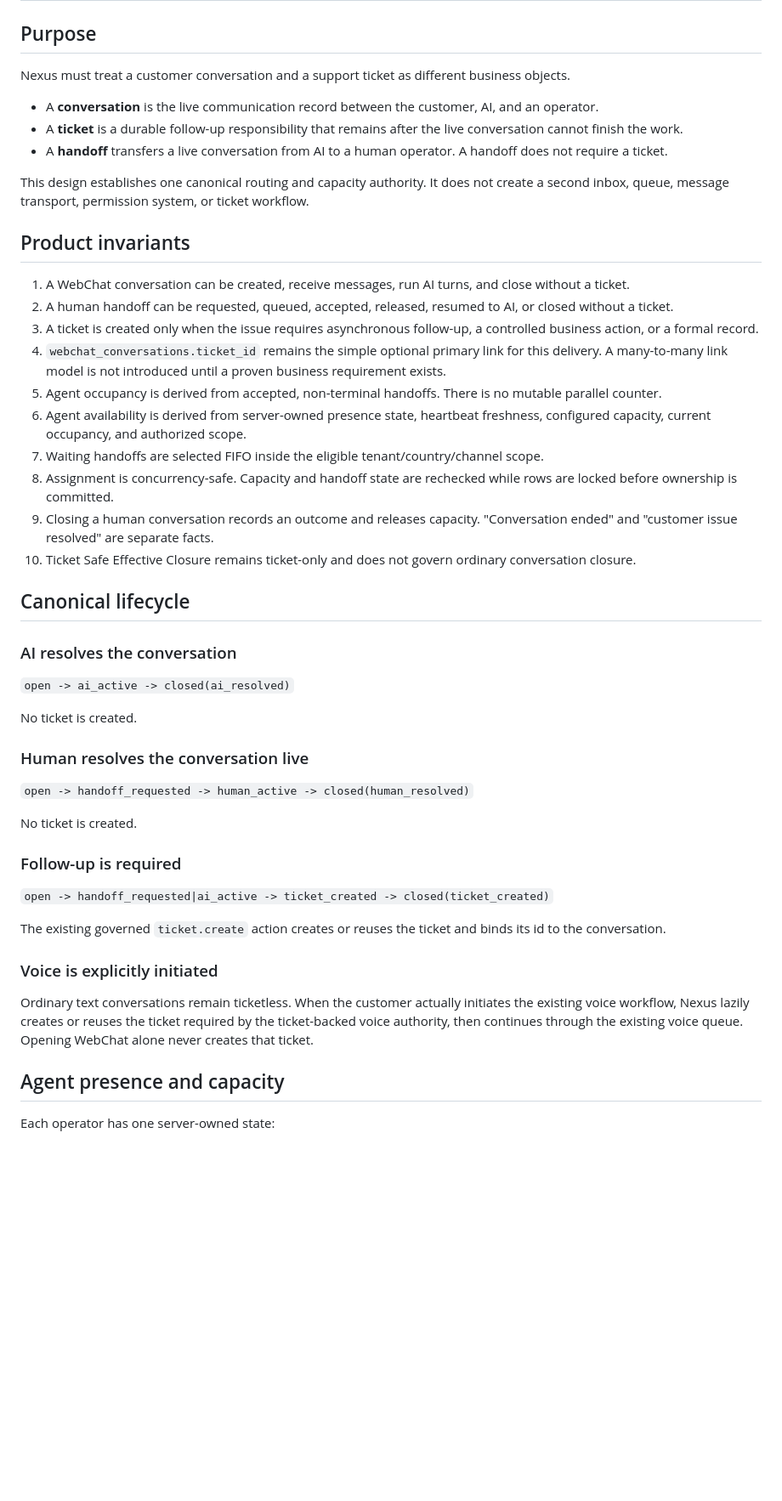
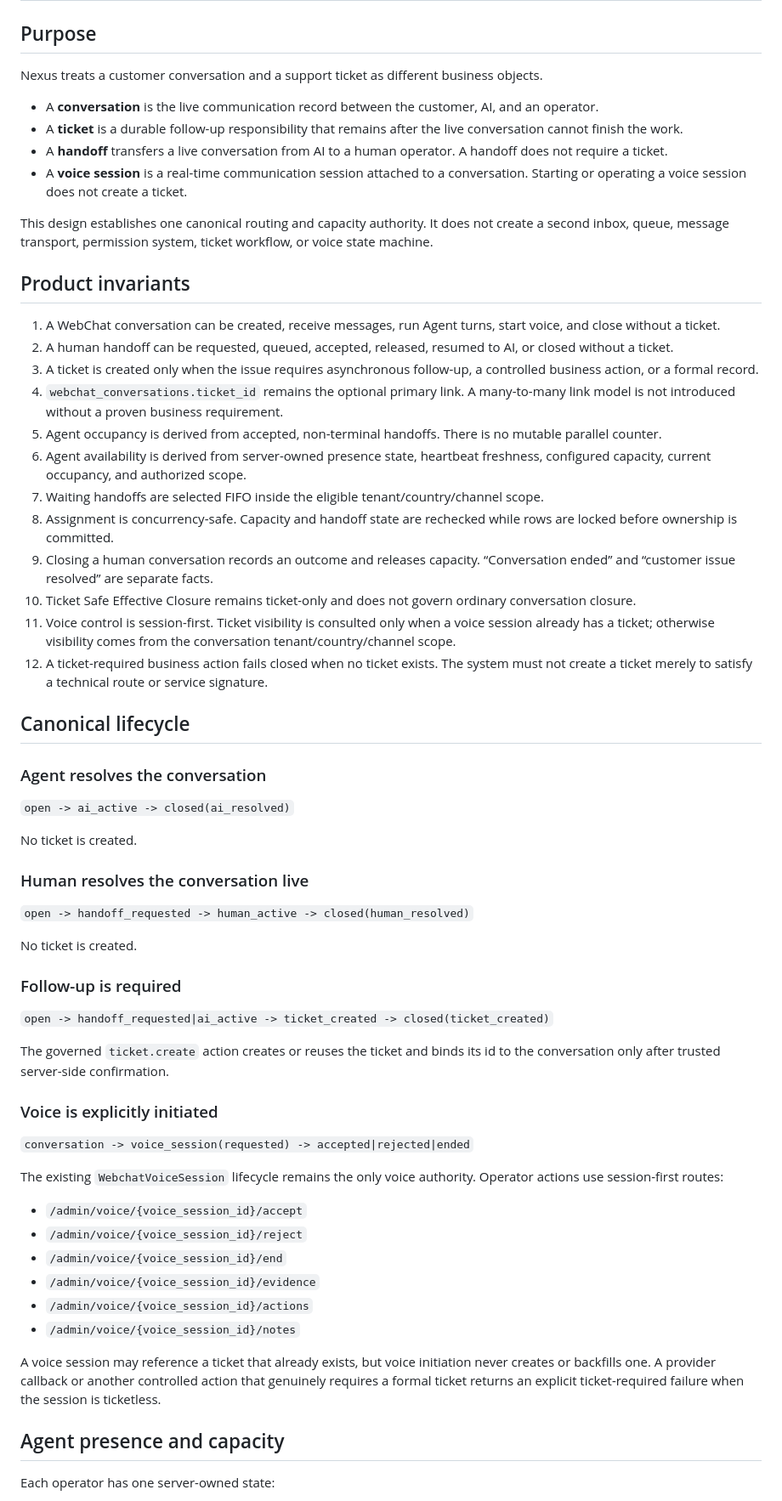
Before and after one commit to Maximvonshaft/nexus_helpdesk, a Markdown page: docs/architecture/conversation-first-agent-routing.md, the part around one of its changes. Shown at 85% size. Drawn GitHub-style; blank space fills up the shorter version.

```diff
--- a/docs/architecture/conversation-first-agent-routing.md
+++ b/docs/architecture/conversation-first-agent-routing.md
@@ -2,30 +2,33 @@
 
 ## Purpose
 
-Nexus must treat a customer conversation and a support ticket as different business objects.
+Nexus treats a customer conversation and a support ticket as different business objects.
 
 - A **conversation** is the live communication record between the customer, AI, and an operator.
 - A **ticket** is a durable follow-up responsibility that remains after the live conversation cannot finish the work.
 - A **handoff** transfers a live conversation from AI to a human operator. A handoff does not require a ticket.
+- A **voice session** is a real-time communication session attached to a conversation. Starting or operating a voice session does not create a ticket.
 
-This design establishes one canonical routing and capacity authority. It does not create a second inbox, queue, message transport, permission system, or ticket workflow.
+This design establishes one canonical routing and capacity authority. It does not create a second inbox, queue, message transport, permission system, ticket workflow, or voice state machine.
 
 ## Product invariants
 
-1. A WebChat conversation can be created, receive messages, run AI turns, and close without a ticket.
+1. A WebChat conversation can be created, receive messages, run Agent turns, start voice, and close without a ticket.
 2. A human handoff can be requested, queued, accepted, released, resumed to AI, or closed without a ticket.
 3. A ticket is created only when the issue requires asynchronous follow-up, a controlled business action, or a formal record.
-4. `webchat_conversations.ticket_id` remains the simple optional primary link for this delivery. A many-to-many link model is not introduced until a proven business requirement exists.
+4. `webchat_conversations.ticket_id` remains the optional primary link. A many-to-many link model is not introduced without a proven business requirement.
 5. Agent occupancy is derived from accepted, non-terminal handoffs. There is no mutable parallel counter.
 6. Agent availability is derived from server-owned presence state, heartbeat freshness, configured capacity, current occupancy, and authorized scope.
 7. Waiting handoffs are selected FIFO inside the eligible tenant/country/channel scope.
 8. Assignment is concurrency-safe. Capacity and handoff state are rechecked while rows are locked before ownership is committed.
-9. Closing a human conversation records an outcome and releases capacity. "Conversation ended" and "customer issue resolved" are separate facts.
+9. Closing a human conversation records an outcome and releases capacity. “Conversation ended” and “customer issue resolved” are separate facts.
 10. Ticket Safe Effective Closure remains ticket-only and does not govern ordinary conversation closure.
+11. Voice control is session-first. Ticket visibility is consulted only when a voice session already has a ticket; otherwise visibility comes from the conversation tenant/country/channel scope.
+12. A ticket-required business action fails closed when no ticket exists. The system must not create a ticket merely to satisfy a technical route or service signature.
 
 ## Canonical lifecycle
 
-### AI resolves the conversation
+### Agent resolves the conversation
 
 `open -> ai_active -> closed(ai_resolved)`
 
@@ -41,11 +44,22 @@ No ticket is created.
 
 `open -> handoff_requested|ai_active -> ticket_created -> closed(ticket_created)`
 
-The existing governed `ticket.create` action creates or reuses the ticket and binds its id to the conversation.
+The governed `ticket.create` action creates or reuses the ticket and binds its id to the conversation only after trusted server-side confirmation.
 
 ### Voice is explicitly initiated
 
-Ordinary text conversations remain ticketless. When the customer actually initiates the existing voice workflow, Nexus lazily creates or reuses the ticket required by the ticket-backed voice authority, then continues through the existing voice queue. Opening WebChat alone never creates that ticket.
+`conversation -> voice_session(requested) -> accepted|rejected|ended`
+
+The existing `WebchatVoiceSession` lifecycle remains the only voice authority. Operator actions use session-first routes:
+
+- `/admin/voice/{voice_session_id}/accept`
+- `/admin/voice/{voice_session_id}/reject`
+- `/admin/voice/{voice_session_id}/end`
+- `/admin/voice/{voice_session_id}/evidence`
+- `/admin/voice/{voice_session_id}/actions`
+- `/admin/voice/{voice_session_id}/notes`
+
+A voice session may reference a ticket that already exists, but voice initiation never creates or backfills one. A provider callback or another controlled action that genuinely requires a formal ticket returns an explicit ticket-required failure when the session is ticketless.
 
 ## Agent presence and capacity
 
```
Also changed, not shown: other parts of docs/architecture/conversation-first-agent-routing.md (+23 -18 lines).
